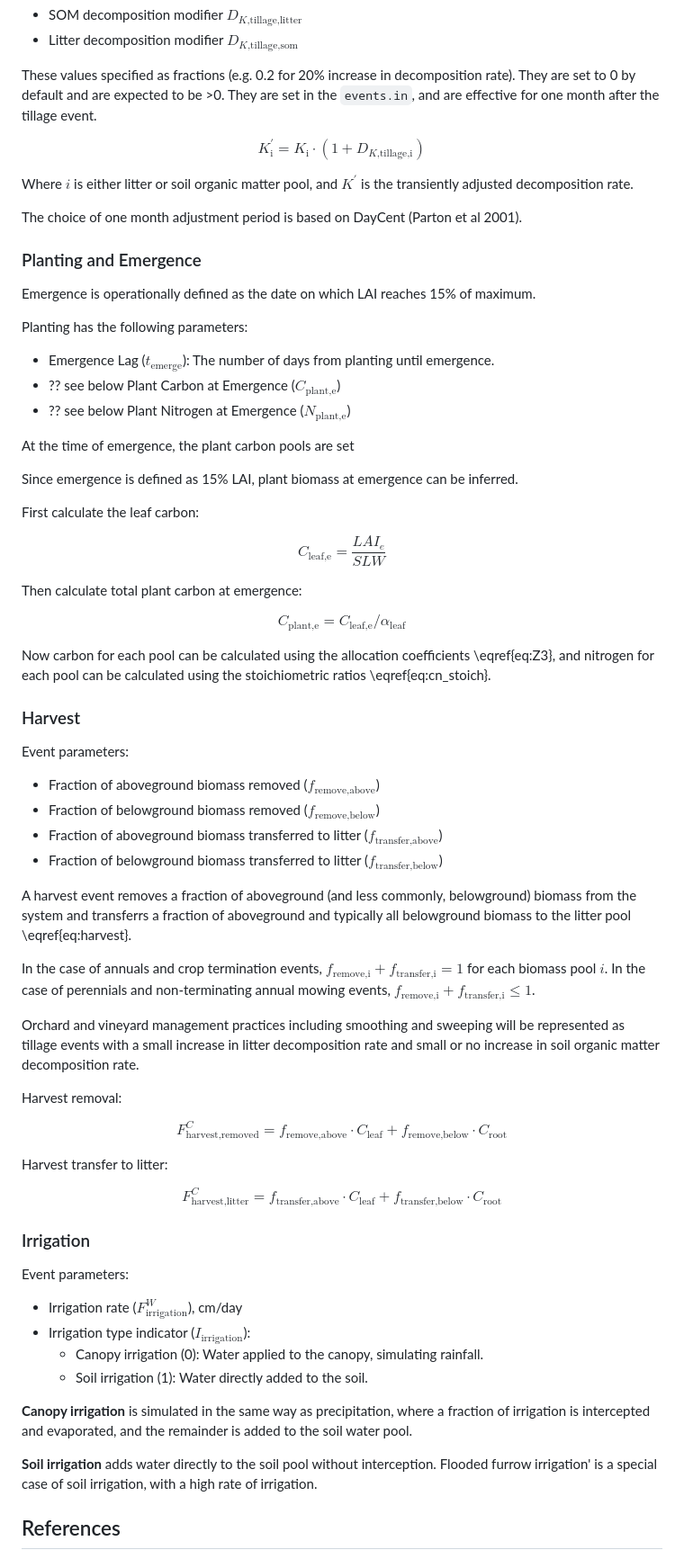
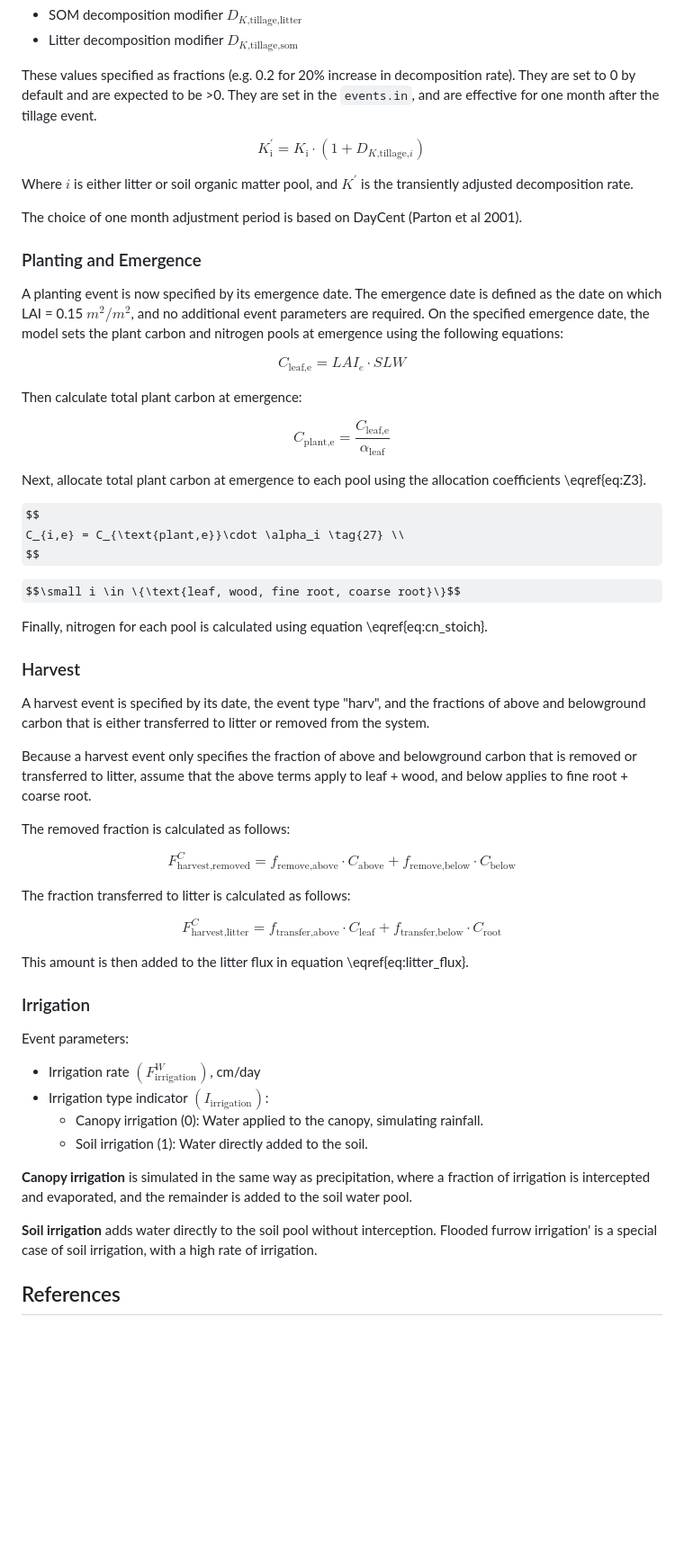
Before and after one commit to PecanProject/sipnet, a Markdown page: sipnet-model-description/model-structure.md, the part around the change printed below. Shown: that part at 90% size. Rendered like a GitHub page; some formulas as TeX source; blank space fills up the shorter version.

Commit message:
Update planting and harvest specifications make index variables (i,j) clearly and consistently defined fix eq 26 C = LAI *  SLW (instead of incorrect LAI/SLW)

```diff
--- a/sipnet-model-description/model-structure.md
+++ b/sipnet-model-description/model-structure.md
@@ -552,7 +569,7 @@ Event parameters from the `events.in` file:
 These values specified as fractions (e.g. 0.2 for 20% increase in decomposition rate). They are set to 0 by default and are expected to be >0. They are set in the `events.in`, and are effective for one month after the tillage event.
 
 $$
-K^{\prime}_{\text{i}} = K_{\text{i}} \cdot (1+D_{K\text{,tillage,i}})
+K^{\prime}_{\text{i}} = K_{\text{i}} \cdot (1+D_{K\text{,tillage,}i})
 $$
 
 Where $i$ is either litter or soil organic matter pool, and $K^{\prime}$ is the transiently adjusted decomposition rate.
@@ -561,66 +578,56 @@ The choice of one month adjustment period is based on DayCent (Parton et al 2001
 
 ### Planting and Emergence
 
-Emergence is operationally defined as the date on which LAI reaches 15% of maximum.
-
-Planting has the following parameters:
-
-* Emergence Lag ($t_{\text{emerge}}$): The number of days from planting until emergence.
-* ?? see below Plant Carbon at Emergence ($C_{\text{plant,e}}$)
-* ?? see below Plant Nitrogen at Emergence ($N_{\text{plant,e}}$)
-
-At the time of emergence, the plant carbon pools are set
-
-
-Since emergence is defined as 15% LAI, plant biomass at emergence can be inferred.
-
-First calculate the leaf carbon:
+A planting event is now specified by its emergence date. The emergence date is defined as the date on which LAI = 0.15 $m^2/m^2$, and no additional event parameters are required. On the specified emergence date, the model sets the plant carbon and nitrogen pools at emergence using the following equations:
 
 $$
-C_{\text{leaf,e}} = \frac{LAI_e}{SLW} \tag{25}\label{eq:leaf_emergence_carbon}
+C_{\text{leaf,e}} = LAI_e \cdot SLW \tag{25}\label{eq:leaf_emergence_carbon}
 $$
 
 Then calculate total plant carbon at emergence:
 
 $$
-C_{\text{plant,e}} = C_{\text{leaf,e}} / \alpha_{\text{leaf}} \tag{26}\label{eq:plant_emergence_carbon}
+C_{\text{plant,e}} = \frac{C_{\text{leaf,e}}}{\alpha_{\text{leaf}}} \tag{26}\label{eq:plant_emergence_carbon}
 $$
 
-Now carbon for each pool can be calculated using the allocation coefficients \eqref{eq:Z3}, and nitrogen for each pool can be calculated using the stoichiometric ratios \eqref{eq:cn_stoich}.
+Next, allocate total plant carbon at emergence to each pool using the allocation coefficients \eqref{eq:Z3}.
+
+
+$$
+C_{i,e} = C_{\text{plant,e}}\cdot \alpha_i \tag{27} \\
+$$
+
+$$\small i \in \{\text{leaf, wood, fine root, coarse root}\}$$
+
+
+Finally, nitrogen for each pool is calculated using equation \eqref{eq:cn_stoich}.
 
 ### Harvest
 
-Event parameters:
+A harvest event is specified by its date, the event type "harv", and the fractions of above and belowground carbon that is either transferred to litter or removed from the system.
 
-* Fraction of aboveground biomass removed ($f_{\text{remove,above}}$)
-* Fraction of belowground biomass removed ($f_{\text{remove,below}}$)
-* Fraction of aboveground biomass transferred to litter ($f_{\text{transfer,above}}$)
-* Fraction of belowground biomass transferred to litter ($f_{\text{transfer,below}}$)
+Because a harvest event only specifies the fraction of above and belowground carbon that is removed or transferred to litter, assume that the above terms apply to leaf + wood, and below applies to fine root + coarse root.
 
-A harvest event removes a fraction of aboveground (and less commonly, belowground) biomass from the system and transferrs a fraction of aboveground and typically all belowground biomass to the litter pool \eqref{eq:harvest}.
-
-In the case of annuals and crop termination events, $f_{\text{remove,i}} + f_{\text{transfer,i}} = 1$ for each biomass pool $i$. In the case of perennials and non-terminating annual mowing events, $f_{\text{remove,i}} + f_{\text{transfer,i}} \leq 1$.
-
-Orchard and vineyard management practices including smoothing and sweeping will be represented as tillage events with a small increase in litter decomposition rate and small or no increase in soil organic matter decomposition rate.
-
-Harvest removal:
+The removed fraction is calculated as follows:
 
 $$
-F^C_{\text{harvest,removed}} = f_{\text{remove,above}} \cdot C_{\text{leaf}} + f_{\text{remove,below}} \cdot C_{\text{root}}
+F^C_{\text{harvest,removed}} = f_{\text{remove,above}} \cdot C_{\text{above}} + f_{\text{remove,below}} \cdot C_{\text{below}}
 $$
 
-Harvest transfer to litter:
+The fraction transferred to litter is calculated as follows:
 
 $$
 F^C_{\text{harvest,litter}} = f_{\text{transfer,above}} \cdot C_{\text{leaf}} + f_{\text{transfer,below}} \cdot C_{\text{root}} \tag{27}\label{eq:harvest}
 $$
 
+This amount is then added to the litter flux in equation \eqref{eq:litter_flux}.
+
 ### Irrigation
 
 Event parameters:
 
-* Irrigation rate ($F^W_{\text{irrigation}}$), cm/day
-* Irrigation type indicator ($I_{\text{irrigation}}$):
+* Irrigation rate  $(F^W_{\text{irrigation}})$, cm/day
+* Irrigation type indicator  $(I_{\text{irrigation}})$:
 	* Canopy irrigation (0): Water applied to the canopy, simulating rainfall.
 	*	Soil irrigation (1): Water directly added to the soil.
 
@@ -636,7 +643,7 @@ Note: Flooding not yet implemented
 <!--
 **Flooding** increases soil water to water holding capacity and then adds water equivalent to the depth of flooding. Subsequent irrigation events maintain flooding by topping off water content.
 
- Floodiing may also reduce the drainage parameter ($f_{\text{drain}}$) close to zero \eq{eq:drainage}.
+ Floodiing may also reduce the drainage parameter  $(f_{\text{drain}})$ close to zero \eq{eq:drainage}.
 
 $$
 F^W_{\text{irrigation}} =
```
Also changed, not shown: other parts of sipnet-model-description/model-structure.md (+76 -59 lines).
